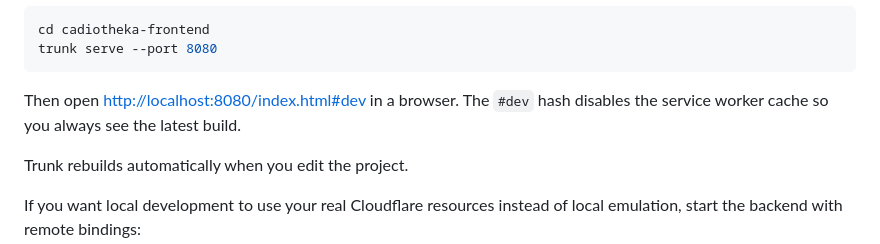
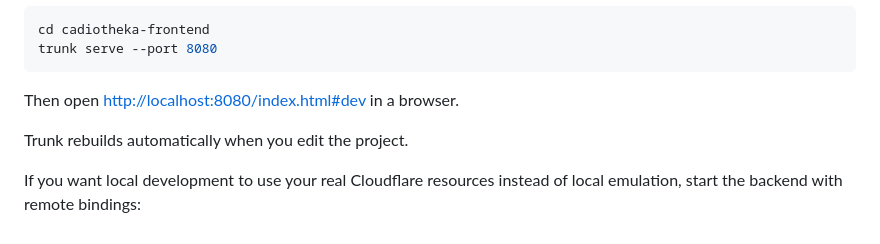
Before and after one commit to XodiumSoftware/cadiotheka, a Markdown page: GUIDE.md, the part around the change. Rendered like a GitHub page.

Commit message:
Remove outdated service worker cache explanation
The README/GUIDE claimed the #dev URL hash disables the service worker
cache, but the project has no service worker. Removes that sentence
from GUIDE.md. The #dev hash is still recommended for local dev as a
clear bookmark.

````diff
--- a/GUIDE.md
+++ b/GUIDE.md
@@ -91,8 +91,7 @@ cd cadiotheka-frontend
 trunk serve --port 8080
 ```
 
-Then open <http://localhost:8080/index.html#dev> in a browser. The `#dev` hash
-disables the service worker cache so you always see the latest build.
+Then open <http://localhost:8080/index.html#dev> in a browser.
 
 Trunk rebuilds automatically when you edit the project.
 
````
